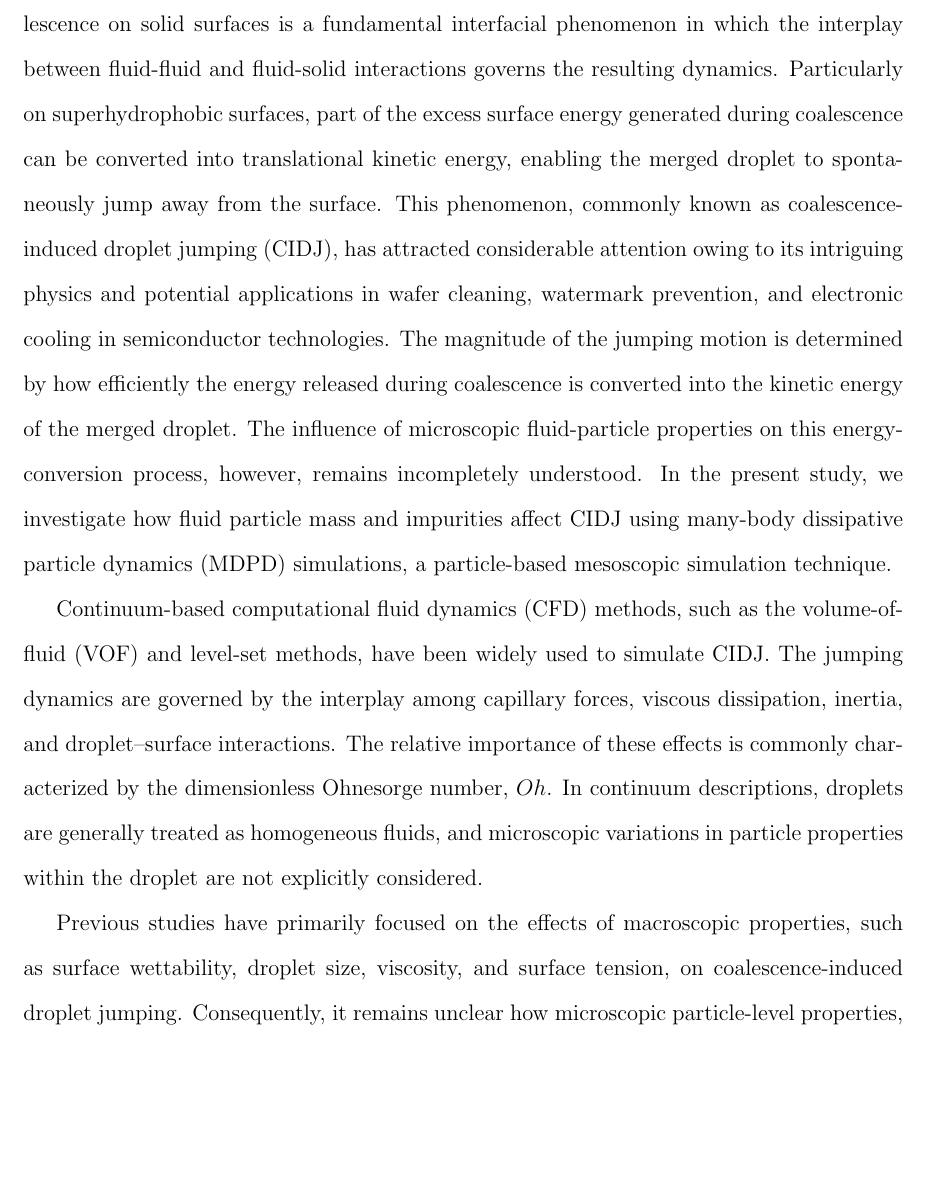
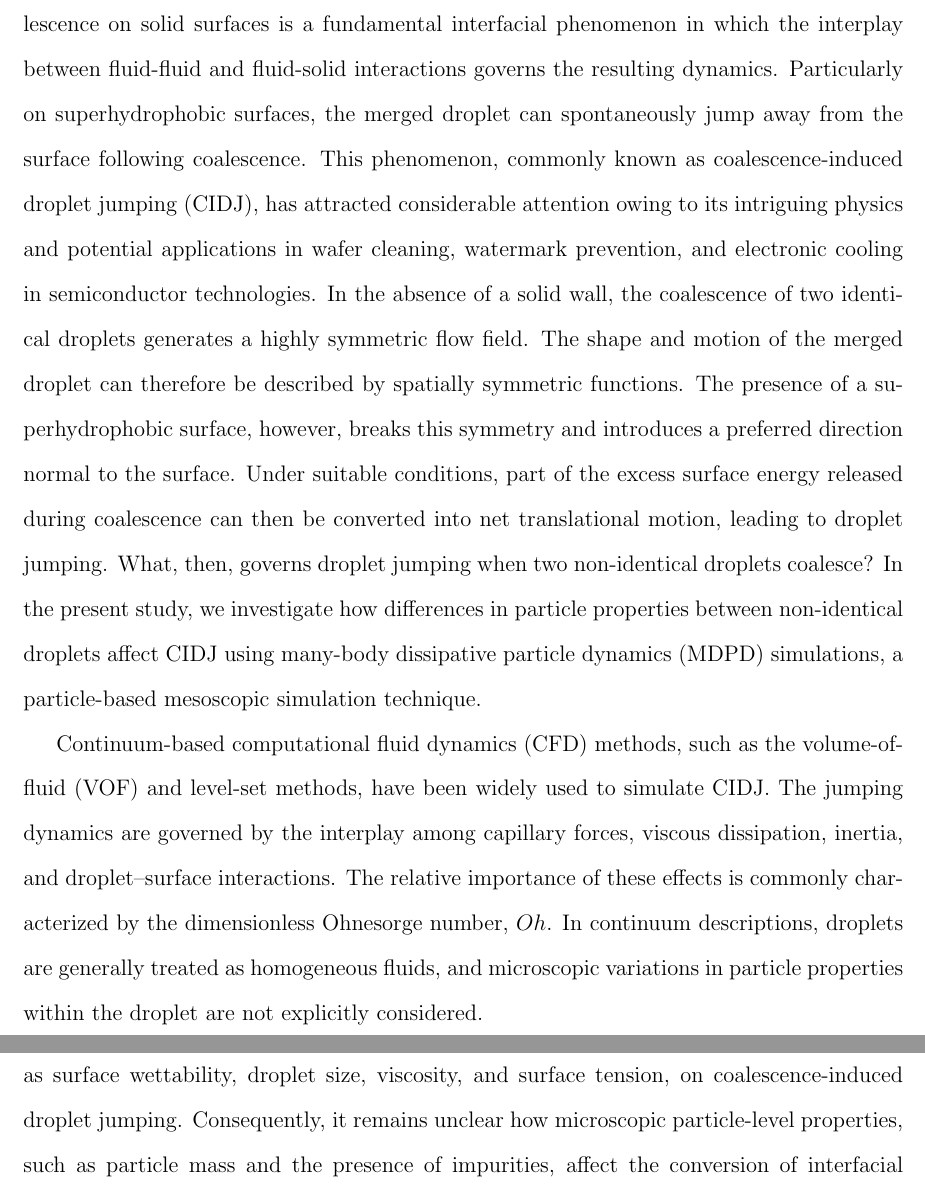
Before and after one commit to nsuser2025/zkanics-dpd, a LaTeX paper (paper/ISHIZUKA.tex): part of page 2 of 5 before the commit and two parts of pages 2 and 3 of 5 after it, the two joined at a grey line, cut so that both start at the same text, the shorter picture padded with empty space. Compiled offline with pdfLaTeX.

Commit message:
Update ISHIZUKA.tex

```diff
--- a/paper/ISHIZUKA.tex
+++ b/paper/ISHIZUKA.tex
@@ -93,20 +93,24 @@ Such coalescence events are ubiquitous in nature and technology, and their outco
 strongly depend on the characteristics of the underlying surface.
 Droplet coalescence on solid surfaces is a fundamental interfacial phenomenon in which the interplay
 between fluid-fluid and fluid-solid interactions governs the resulting dynamics.
-Particularly on superhydrophobic surfaces, part of the excess surface energy generated during coalescence
-can be converted into translational kinetic energy, enabling the merged droplet to spontaneously
-jump away from the surface.
+Particularly on superhydrophobic surfaces, the merged droplet can spontaneously
+jump away from the surface following coalescence.
 This phenomenon, commonly known as coalescence-induced droplet jumping (CIDJ),
 has attracted considerable attention owing to its intriguing physics and potential
 applications in wafer cleaning, watermark prevention, and electronic cooling
 in semiconductor technologies.
-The magnitude of the jumping motion is determined by how efficiently
-the energy released during coalescence is converted into the kinetic energy of the merged droplet.
-The influence of microscopic fluid-particle properties on this energy-conversion process,
-however, remains incompletely understood.
-In the present study, we investigate how fluid particle mass and impurities
-affect CIDJ using many-body dissipative particle dynamics (MDPD) simulations,
-a particle-based mesoscopic simulation technique.
+In the absence of a solid wall, the coalescence of two identical droplets
+generates a highly symmetric flow field.
+The shape and motion of the merged droplet can therefore be described
+by spatially symmetric functions.
+The presence of a superhydrophobic surface, however, breaks this symmetry and
+introduces a preferred direction normal to the surface.
+Under suitable conditions, part of the excess surface energy released during coalescence
+can then be converted into net translational motion, leading to droplet jumping.
+What, then, governs droplet jumping when two non-identical droplets coalesce?
+In the present study, we investigate how differences in particle properties
+between non-identical droplets affect CIDJ using many-body dissipative particle dynamics
+(MDPD) simulations, a particle-based mesoscopic simulation technique.
 
 %%%% UC %%%%
 Continuum-based computational fluid dynamics (CFD) methods, such as the volume-of-fluid (VOF)
```
